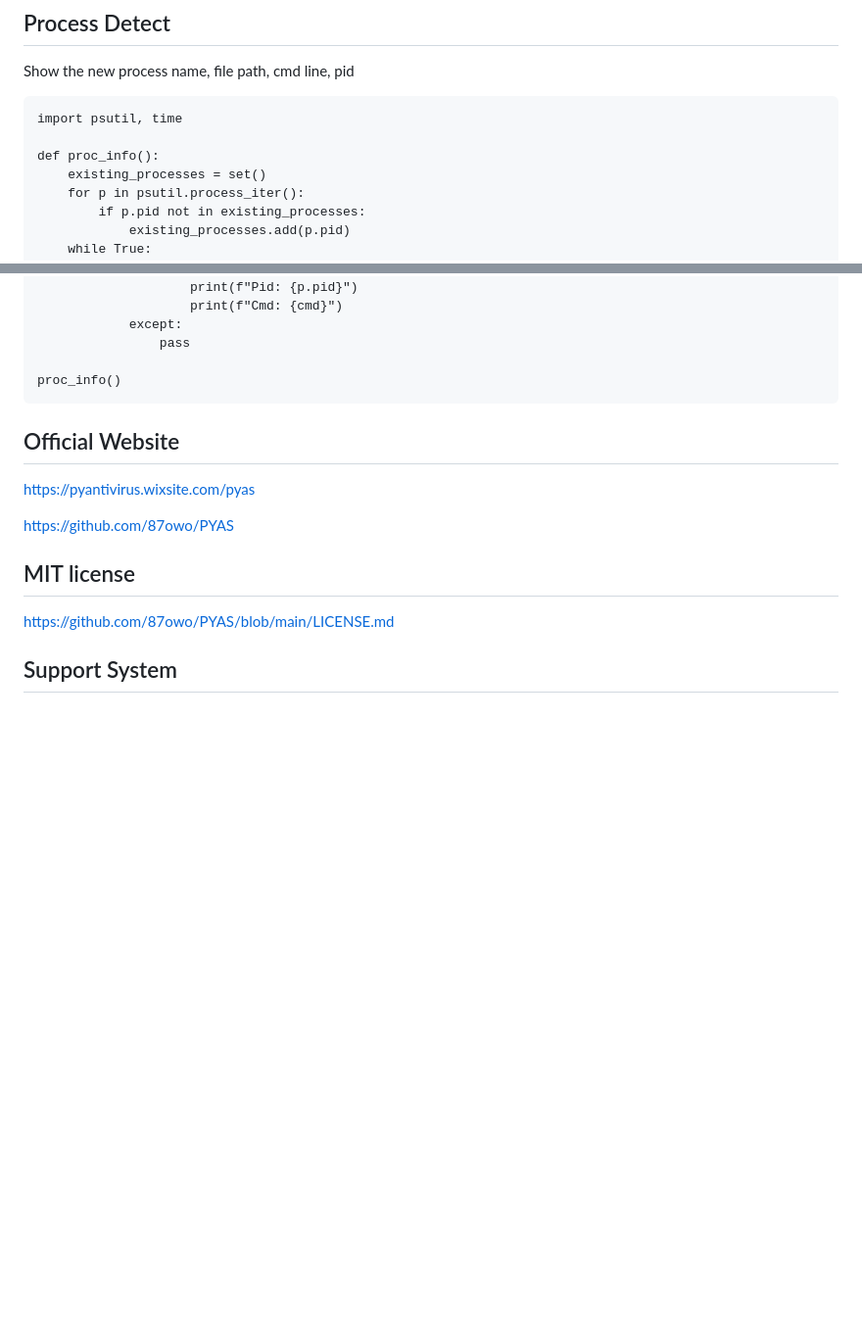
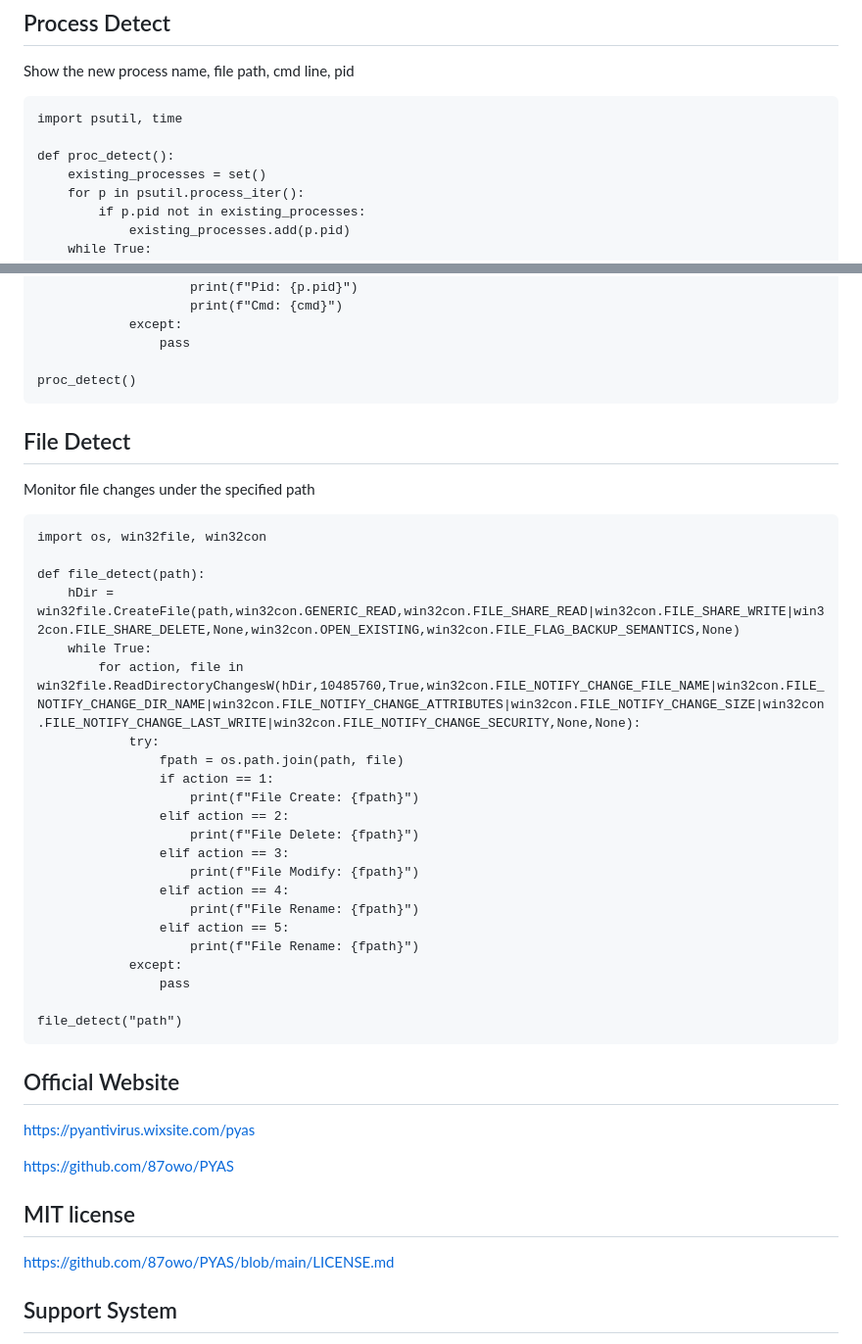
Before and after one commit to 87owo/PYAS, a Markdown page: README.md, 2 parts joined by grey strips. Shown at 98% size. Rendered like a GitHub page; blank space fills up the shorter version.

````diff
--- a/README.md
+++ b/README.md
@@ -97,7 +97,7 @@ Show the new process name, file path, cmd line, pid
 ```
 import psutil, time
 
-def proc_info():
+def proc_detect():
     existing_processes = set()
     for p in psutil.process_iter():
         if p.pid not in existing_processes:
@@ -116,7 +116,36 @@ def proc_info():
             except:
                 pass
 
-proc_info()
+proc_detect()
+```
+
+## File Detect
+
+Monitor file changes under the specified path
+
+```
+import os, win32file, win32con
+
+def file_detect(path):
+    hDir = win32file.CreateFile(path,win32con.GENERIC_READ,win32con.FILE_SHARE_READ|win32con.FILE_SHARE_WRITE|win32con.FILE_SHARE_DELETE,None,win32con.OPEN_EXISTING,win32con.FILE_FLAG_BACKUP_SEMANTICS,None)
+    while True:
+        for action, file in win32file.ReadDirectoryChangesW(hDir,10485760,True,win32con.FILE_NOTIFY_CHANGE_FILE_NAME|win32con.FILE_NOTIFY_CHANGE_DIR_NAME|win32con.FILE_NOTIFY_CHANGE_ATTRIBUTES|win32con.FILE_NOTIFY_CHANGE_SIZE|win32con.FILE_NOTIFY_CHANGE_LAST_WRITE|win32con.FILE_NOTIFY_CHANGE_SECURITY,None,None):
+            try:
+                fpath = os.path.join(path, file)
+                if action == 1:
+                    print(f"File Create: {fpath}")
+                elif action == 2:
+                    print(f"File Delete: {fpath}")
+                elif action == 3:
+                    print(f"File Modify: {fpath}")
+                elif action == 4:
+                    print(f"File Rename: {fpath}")
+                elif action == 5:
+                    print(f"File Rename: {fpath}")
+            except:
+                pass
+
+file_detect("path")
 ```
 
 ## Official Website
````
